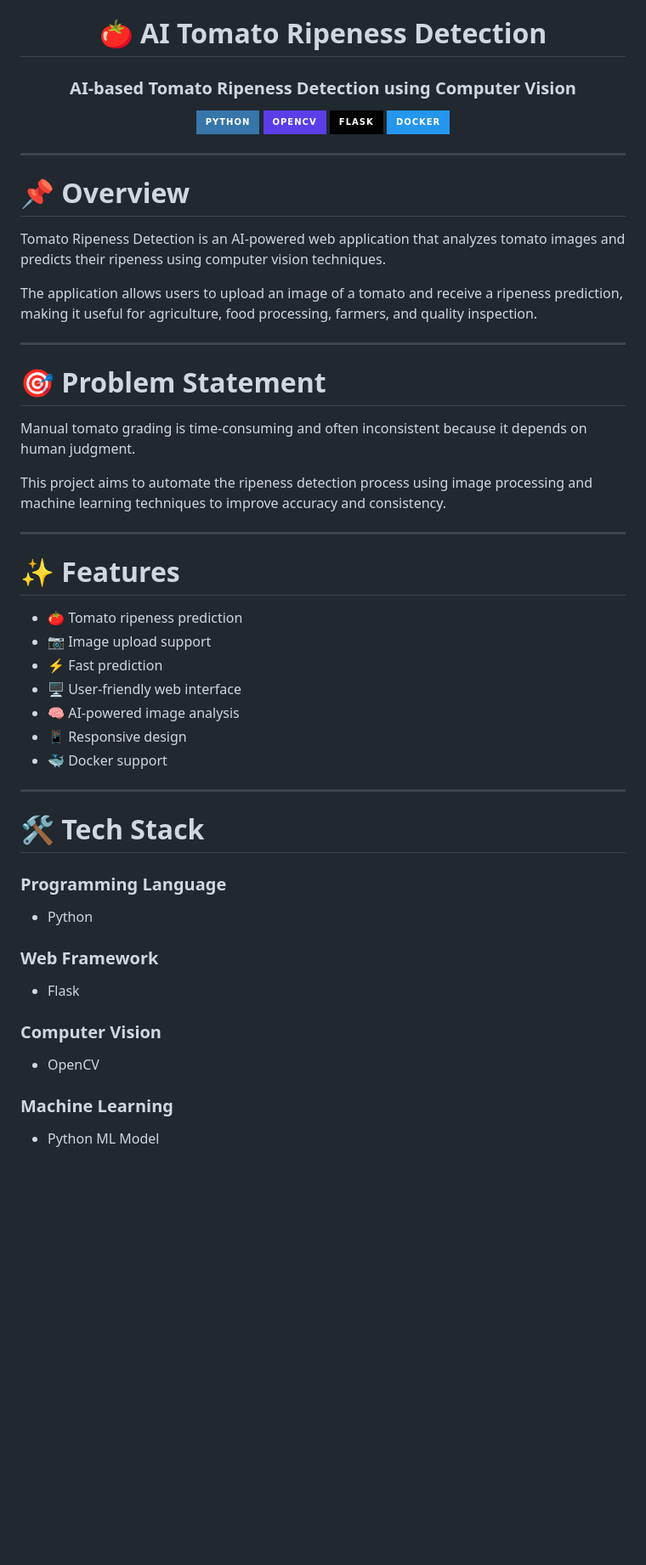
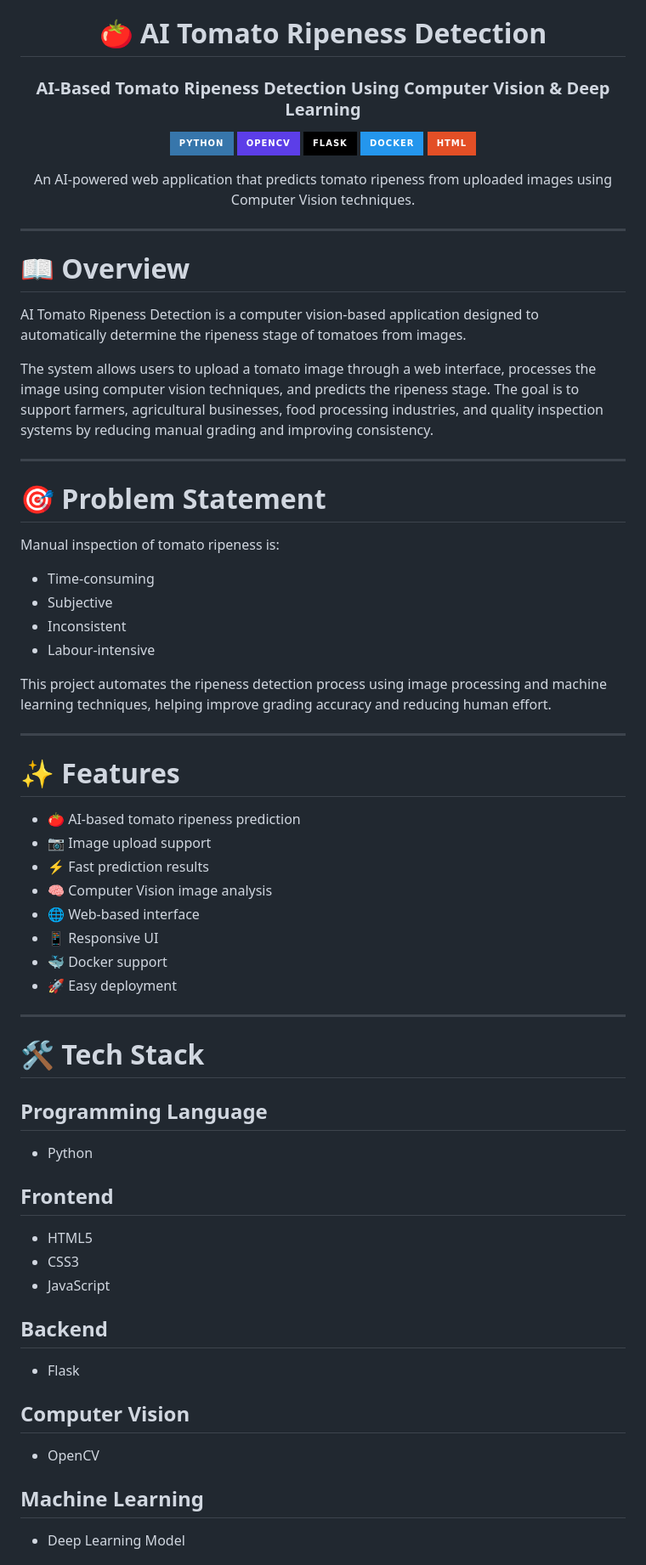
Before and after one commit to Y-sireesha/tomato_ripeness-detection, a Markdown page: README.md, the part around one of its changes. Shown at 85% size. Drawn GitHub-style; badges without logos; blank space fills up the shorter version.

```diff
--- a/README.md
+++ b/README.md
@@ -2,60 +2,79 @@
 
 # 🍅 AI Tomato Ripeness Detection
 
-### AI-based Tomato Ripeness Detection using Computer Vision
+### AI-Based Tomato Ripeness Detection Using Computer Vision & Deep Learning
 
-![Python](https://img.shields.io/badge/Python-3776AB?style=for-the-badge&logo=python&logoColor=white)
-![OpenCV](https://img.shields.io/badge/OpenCV-5C3EE8?style=for-the-badge&logo=opencv&logoColor=white)
-![Flask](https://img.shields.io/badge/Flask-000000?style=for-the-badge&logo=flask&logoColor=white)
-![Docker](https://img.shields.io/badge/Docker-2496ED?style=for-the-badge&logo=docker&logoColor=white)
+<p align="center">
+<img src="https://img.shields.io/badge/Python-3776AB?style=for-the-badge&logo=python&logoColor=white"/>
+<img src="https://img.shields.io/badge/OpenCV-5C3EE8?style=for-the-badge&logo=opencv&logoColor=white"/>
+<img src="https://img.shields.io/badge/Flask-000000?style=for-the-badge&logo=flask&logoColor=white"/>
+<img src="https://img.shields.io/badge/Docker-2496ED?style=for-the-badge&logo=docker&logoColor=white"/>
+<img src="https://img.shields.io/badge/HTML-E34F26?style=for-the-badge&logo=html5&logoColor=white"/>
+</p>
+
+<p>
+An AI-powered web application that predicts tomato ripeness from uploaded images using Computer Vision techniques.
+</p>
 
 </div>
 
 ---
 
-# 📌 Overview
+# 📖 Overview
 
-Tomato Ripeness Detection is an AI-powered web application that analyzes tomato images and predicts their ripeness using computer vision techniques.
+AI Tomato Ripeness Detection is a computer vision-based application designed to automatically determine the ripeness stage of tomatoes from images.
 
-The application allows users to upload an image of a tomato and receive a ripeness prediction, making it useful for agriculture, food processing, farmers, and quality inspection.
+The system allows users to upload a tomato image through a web interface, processes the image using computer vision techniques, and predicts the ripeness stage. The goal is to support farmers, agricultural businesses, food processing industries, and quality inspection systems by reducing manual grading and improving consistency.
 
 ---
 
 # 🎯 Problem Statement
 
-Manual tomato grading is time-consuming and often inconsistent because it depends on human judgment.
+Manual inspection of tomato ripeness is:
 
-This project aims to automate the ripeness detection process using image processing and machine learning techniques to improve accuracy and consistency.
+- Time-consuming
+- Subjective
+- Inconsistent
+- Labour-intensive
+
+This project automates the ripeness detection process using image processing and machine learning techniques, helping improve grading accuracy and reducing human effort.
 
 ---
 
 # ✨ Features
 
-- 🍅 Tomato ripeness prediction
+- 🍅 AI-based tomato ripeness prediction
 - 📷 Image upload support
-- ⚡ Fast prediction
-- 🖥️ User-friendly web interface
-- 🧠 AI-powered image analysis
-- 📱 Responsive design
+- ⚡ Fast prediction results
+- 🧠 Computer Vision image analysis
+- 🌐 Web-based interface
+- 📱 Responsive UI
 - 🐳 Docker support
+- 🚀 Easy deployment
 
 ---
 
-# 🛠️ Tech Stack
+# 🛠 Tech Stack
 
-### Programming Language
+## Programming Language
 
 - Python
 
-### Web Framework
+## Frontend
+
+- HTML5
+- CSS3
+- JavaScript
+
+## Backend
 
 - Flask
 
-### Computer Vision
+## Computer Vision
 
 - OpenCV
 
-### Machine Learning
+## Machine Learning
 
-- Python ML Model
+- Deep Learning Model
 
```
Also changed, not shown: other parts of README.md (+102 -67 lines).
